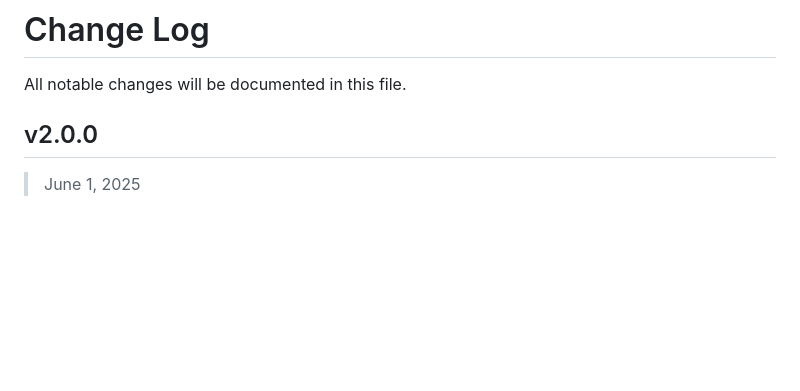
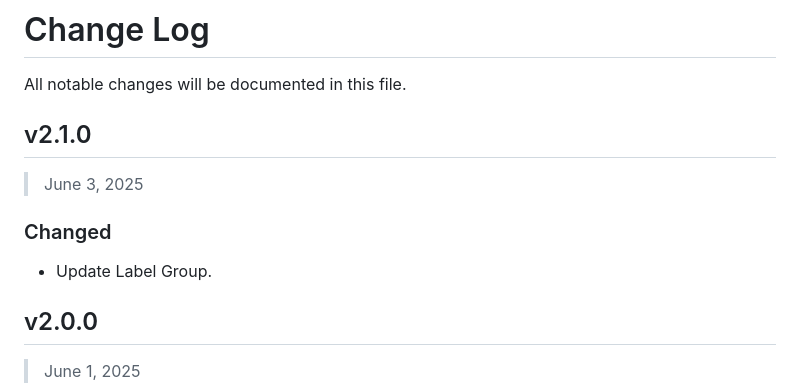
Before and after one commit to toFrankie/github-blogger, a Markdown page: CHANGELOG.md, the part around the change. Drawn GitHub-style; blank space fills up the shorter version.

```diff
--- a/CHANGELOG.md
+++ b/CHANGELOG.md
@@ -1,6 +1,14 @@
 # Change Log
 
 All notable changes will be documented in this file.
+
+## v2.1.0
+
+> June 3, 2025
+
+### Changed
+
+- Update Label Group.
 
 ## v2.0.0
 
```
Also changed, not shown: README.md (+8 -8 lines), images/screenshot-1.png, images/screenshot-3.png, 2 other files.
